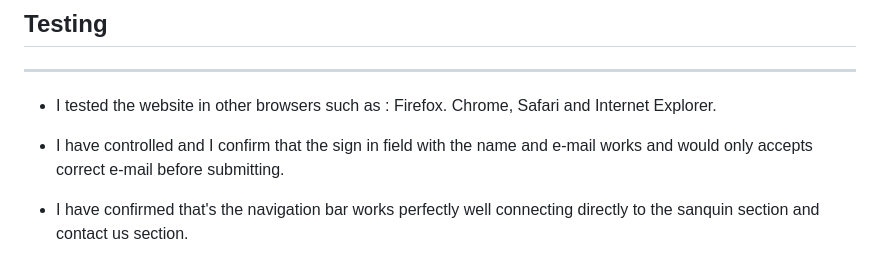
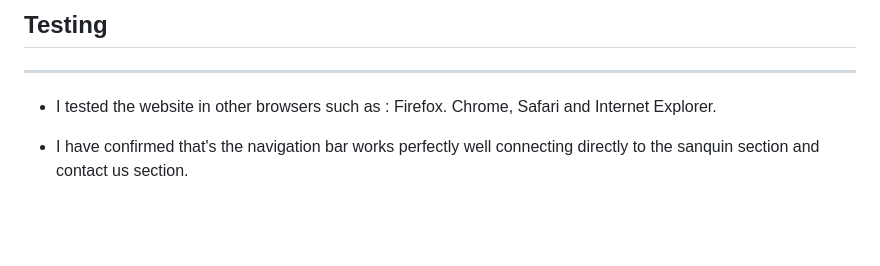
Before and after one commit to DanOsei/sooyoga., a Markdown page: README.md, the part around the change. Rendered like a GitHub page; blank space fills up the shorter version.

Commit message:
correzione

```diff
--- a/README.md
+++ b/README.md
@@ -111,8 +111,6 @@ I used the below command to secure my work by pushing them to the repository fil
 
 * I tested the website in other browsers such as : Firefox. Chrome, Safari and Internet Explorer.
 
-* I have controlled and I confirm that the sign in field with the name and e-mail works and would only accepts correct e-mail before submitting.
-
 * I have confirmed that's the navigation bar works perfectly well connecting directly to the sanquin section and contact us section.
 
 ### Validator Testing
```
